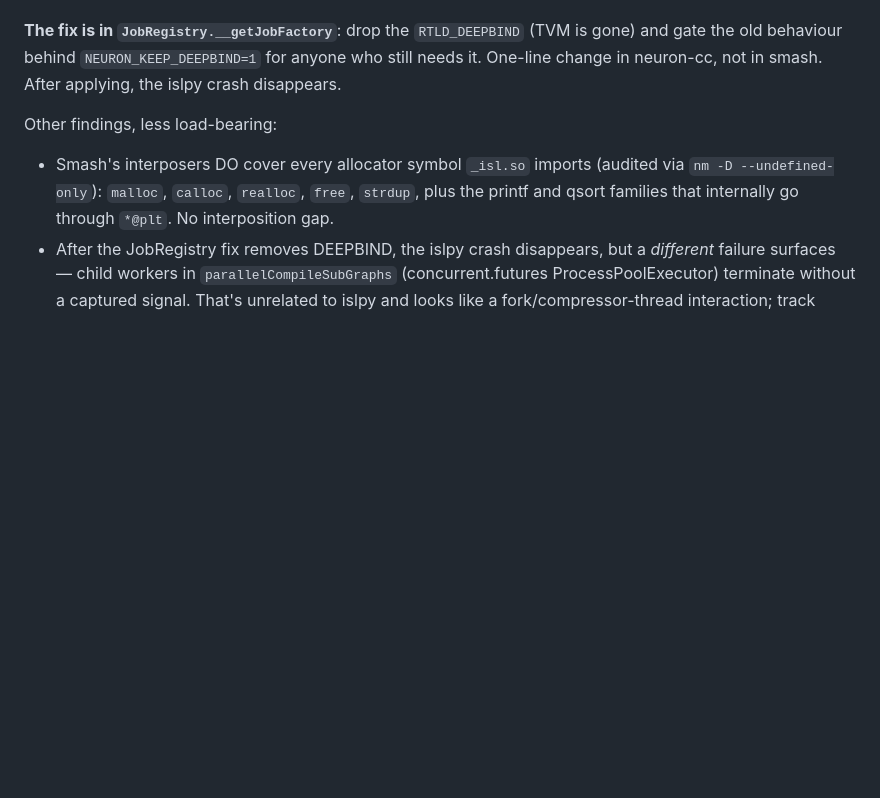
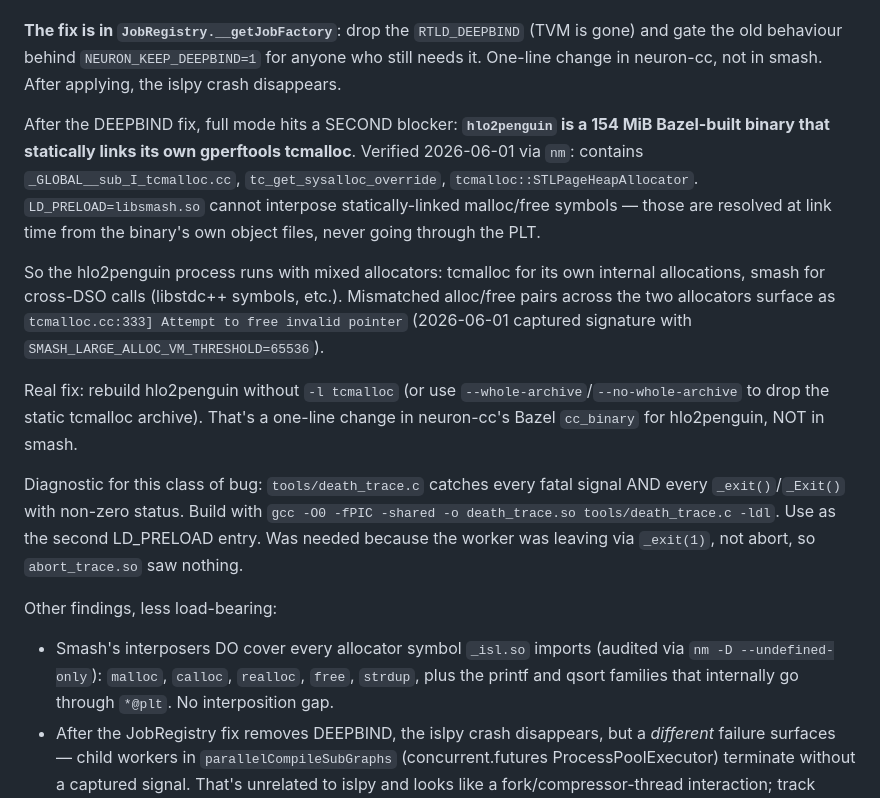
Before and after one commit to emeryberger/smash, a Markdown page: CLAUDE.md, the part around the change. Rendered like a GitHub page; blank space fills up the shorter version.

Commit message:
[smash] document tcmalloc-static-link blocker in hlo2penguin
After fixing the RTLD_DEEPBIND blocker (1e7344c), full smash mode on
neuron-cc hits a second, structural blocker: hlo2penguin is a 154 MB
Bazel-built binary that statically links its own gperftools tcmalloc.
Verified via nm: presence of _GLOBAL__sub_I_tcmalloc.cc,
tc_get_sysalloc_override, tcmalloc::STLPageHeapAllocator.

LD_PRELOAD cannot interpose statically-linked malloc/free symbols —
they never go through the PLT. The hlo2penguin process therefore runs
with two allocators concurrently: tcmalloc for its own intra-binary
allocations, smash for cross-DSO calls (libstdc++ from /lib64,
libwalrus.so, etc.). Mismatched alloc/free pairs across the two
allocators surface as
"src/tcmalloc.cc:333] Attempt to free invalid pointer 0x..."
(captured 2026-06-01 with SMASH_LARGE_ALLOC_VM_THRESHOLD=65536).

The real fix is on neuron-cc's side: rebuild hlo2penguin without
-l tcmalloc (or drop the static-link archive from its Bazel
cc_binary). That's a one-line change in neuron-cc, not in smash.

Co-Authored-By: Claude Opus 4.7 <noreply@anthropic.com>

```diff
--- a/CLAUDE.md
+++ b/CLAUDE.md
@@ -157,6 +157,14 @@ Verified empirically (2026-05-31) using `tools/free_probe.c` (a tiny LD_PRELOAD
 This explains why the original CLAUDE.md text talked about a "slab race in smash" — it's not. The same failure mode reproduces under jemalloc with no smash code involved at all, and it was happening to neuron-cc with non-glibc allocators long before smash existed.
 
 **The fix is in `JobRegistry.__getJobFactory`**: drop the `RTLD_DEEPBIND` (TVM is gone) and gate the old behaviour behind `NEURON_KEEP_DEEPBIND=1` for anyone who still needs it. One-line change in neuron-cc, not in smash. After applying, the islpy crash disappears.
+
+After the DEEPBIND fix, full mode hits a SECOND blocker: **`hlo2penguin` is a 154 MiB Bazel-built binary that statically links its own gperftools tcmalloc**. Verified 2026-06-01 via `nm`: contains `_GLOBAL__sub_I_tcmalloc.cc`, `tc_get_sysalloc_override`, `tcmalloc::STLPageHeapAllocator`. `LD_PRELOAD=libsmash.so` cannot interpose statically-linked malloc/free symbols — those are resolved at link time from the binary's own object files, never going through the PLT.
+
+So the hlo2penguin process runs with mixed allocators: tcmalloc for its own internal allocations, smash for cross-DSO calls (libstdc++ symbols, etc.). Mismatched alloc/free pairs across the two allocators surface as `tcmalloc.cc:333] Attempt to free invalid pointer` (2026-06-01 captured signature with `SMASH_LARGE_ALLOC_VM_THRESHOLD=65536`).
+
+Real fix: rebuild hlo2penguin without `-l tcmalloc` (or use `--whole-archive`/`--no-whole-archive` to drop the static tcmalloc archive). That's a one-line change in neuron-cc's Bazel `cc_binary` for hlo2penguin, NOT in smash.
+
+Diagnostic for this class of bug: `tools/death_trace.c` catches every fatal signal AND every `_exit()`/`_Exit()` with non-zero status. Build with `gcc -O0 -fPIC -shared -o death_trace.so tools/death_trace.c -ldl`. Use as the second LD_PRELOAD entry. Was needed because the worker was leaving via `_exit(1)`, not abort, so `abort_trace.so` saw nothing.
 
 Other findings, less load-bearing:
 - Smash's interposers DO cover every allocator symbol `_isl.so` imports (audited via `nm -D --undefined-only`): `malloc`, `calloc`, `realloc`, `free`, `strdup`, plus the printf and qsort families that internally go through `*@plt`. No interposition gap.
```
